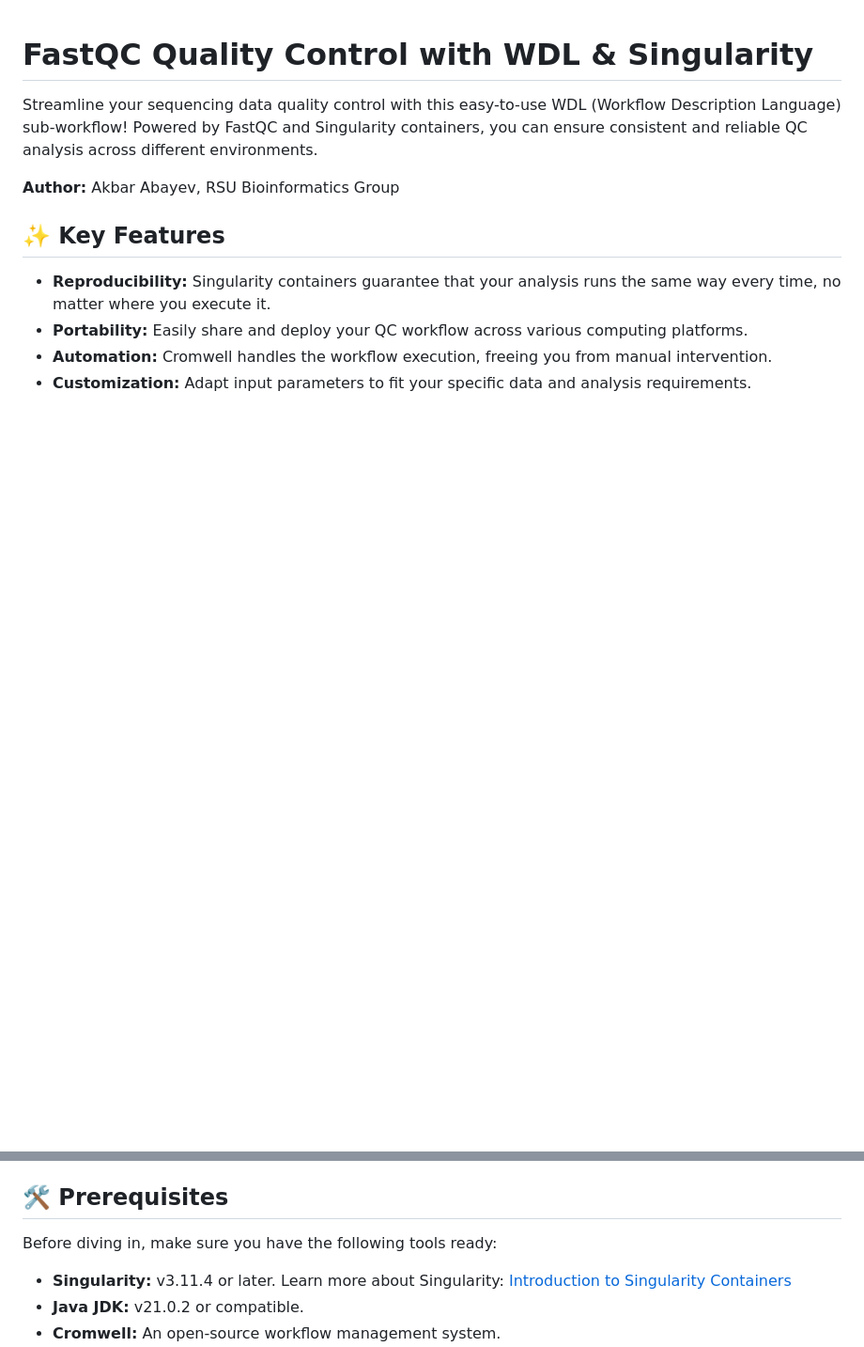
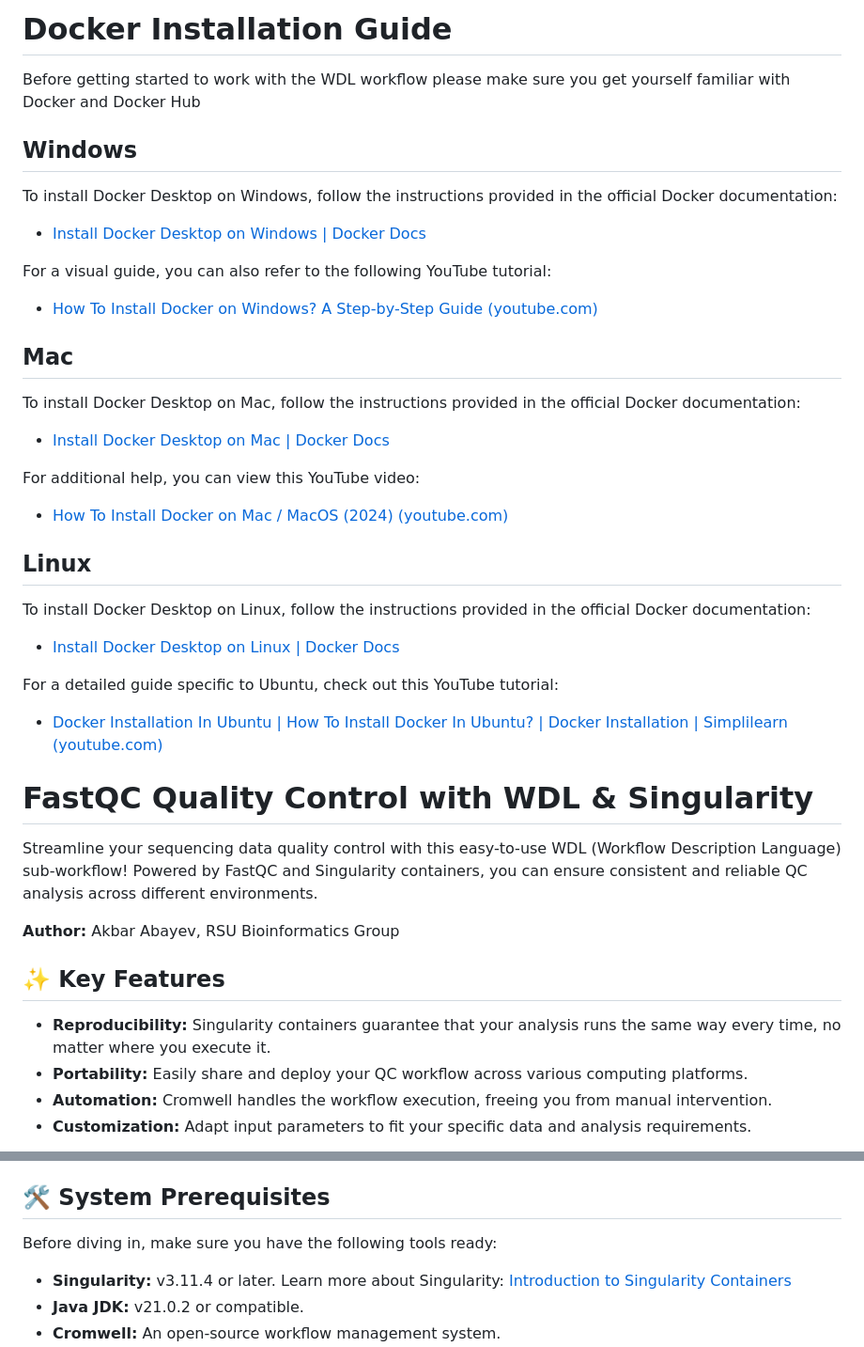
Before and after one commit to MedicalEnvironment/wdl_workflow, a Markdown page: README.md, 2 parts joined by grey strips. Shown at 94% size. Drawn GitHub-style; blank space fills up the shorter version.

```diff
--- a/README.md
+++ b/README.md
@@ -1,3 +1,31 @@
+# Docker Installation Guide
+
+Before getting started to work with the WDL workflow please make sure you get yourself familiar with Docker and Docker Hub
+
+## Windows
+
+To install Docker Desktop on Windows, follow the instructions provided in the official Docker documentation:
+- [Install Docker Desktop on Windows | Docker Docs](https://docs.docker.com/desktop/install/windows-install/)
+
+For a visual guide, you can also refer to the following YouTube tutorial:
+- [How To Install Docker on Windows? A Step-by-Step Guide (youtube.com)](https://www.youtube.com/watch?v=XXXXX)
+
+## Mac
+
+To install Docker Desktop on Mac, follow the instructions provided in the official Docker documentation:
+- [Install Docker Desktop on Mac | Docker Docs](https://docs.docker.com/desktop/install/mac-install/)
+
+For additional help, you can view this YouTube video:
+- [How To Install Docker on Mac / MacOS (2024) (youtube.com)](https://www.youtube.com/watch?v=XXXXX)
+
+## Linux
+
+To install Docker Desktop on Linux, follow the instructions provided in the official Docker documentation:
+- [Install Docker Desktop on Linux | Docker Docs](https://docs.docker.com/desktop/install/linux-install/)
+
+For a detailed guide specific to Ubuntu, check out this YouTube tutorial:
+- [Docker Installation In Ubuntu | How To Install Docker In Ubuntu? | Docker Installation | Simplilearn (youtube.com)](https://www.youtube.com/watch?v=XXXXX)
+
 # FastQC Quality Control with WDL & Singularity
 
 Streamline your sequencing data quality control with this easy-to-use WDL (Workflow Description Language) sub-workflow! Powered by FastQC and Singularity containers, you can ensure consistent and reliable QC analysis across different environments.
@@ -21,7 +49,7 @@ Streamline your sequencing data quality control with this easy-to-use WDL (Workf
     *   `install_fastqc.sh`: Script to install FastQC.
     *   `run_fastqc.sh`: Script to test your FastQC and Singularity setup.
 
-## 🛠️ Prerequisites
+## 🛠️ System Prerequisites
 
 Before diving in, make sure you have the following tools ready:
 
```
